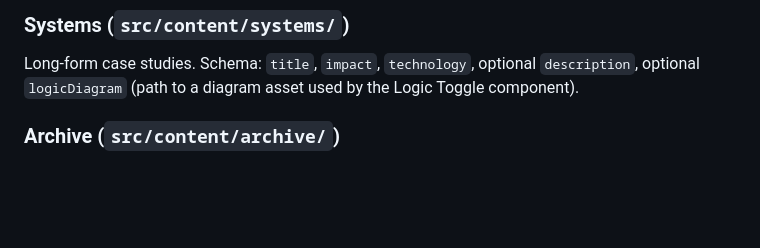
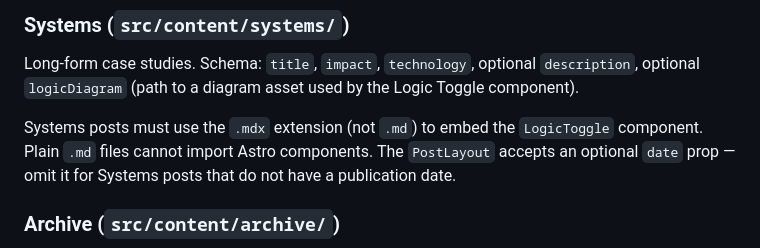
Before and after one commit to Stivaros/stivaros.github.io, a Markdown page: AGENTS.md, the part around the change. GitHub-like rendering; blank space fills up the shorter version.

Commit message:
docs(agents): record Systems MDX requirement and optional date in PostLayout
Co-Authored-By: Claude Sonnet 4.6 <noreply@anthropic.com>

```diff
--- a/AGENTS.md
+++ b/AGENTS.md
@@ -217,6 +217,8 @@ Short-form tech notes. Intended for frequent, lower-stakes writing. Schema: `tit
 
 Long-form case studies. Schema: `title`, `impact`, `technology`, optional `description`, optional `logicDiagram` (path to a diagram asset used by the Logic Toggle component).
 
+Systems posts must use the `.mdx` extension (not `.md`) to embed the `LogicToggle` component. Plain `.md` files cannot import Astro components. The `PostLayout` accepts an optional `date` prop — omit it for Systems posts that do not have a publication date.
+
 ### Archive (`src/content/archive/`)
 
 Migrated posts from the Gatsby blog at `../blog` (relative to this repo root). These are migrated via a script in `scripts/`. Frontmatter is normalised to match the Archive schema during migration. Do not edit archive posts by hand; re-run the migration script if the source changes.
```
